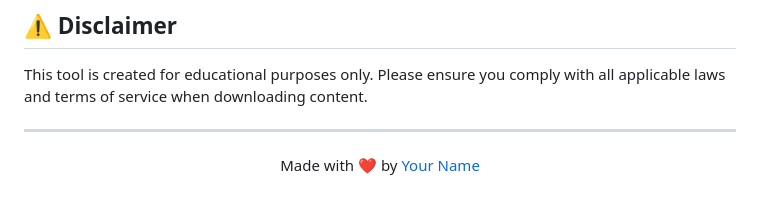
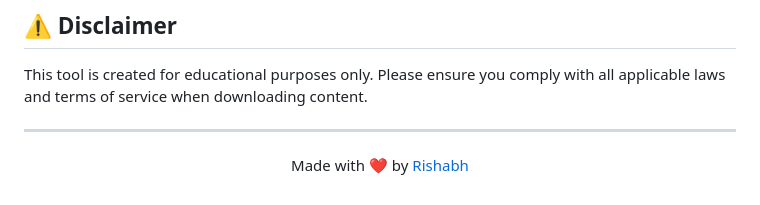
Before and after one commit to RishabhOnGit/FitGirl-Downloader, a Markdown page: README.md, the part around the change printed below. Drawn GitHub-style.

```diff
--- a/README.md
+++ b/README.md
@@ -148,5 +146,5 @@ This tool is created for educational purposes only. Please ensure you comply wit
 ---
 
 <p align="center">
-  Made with ❤️ by <a href="https://github.com/RishabhOnGit">Your Name</a>
+  Made with ❤️ by <a href="https://github.com/RishabhOnGit">Rishabh</a>
 </p>
```
Also changed, not shown: other parts of README.md (+0 -2 lines).
